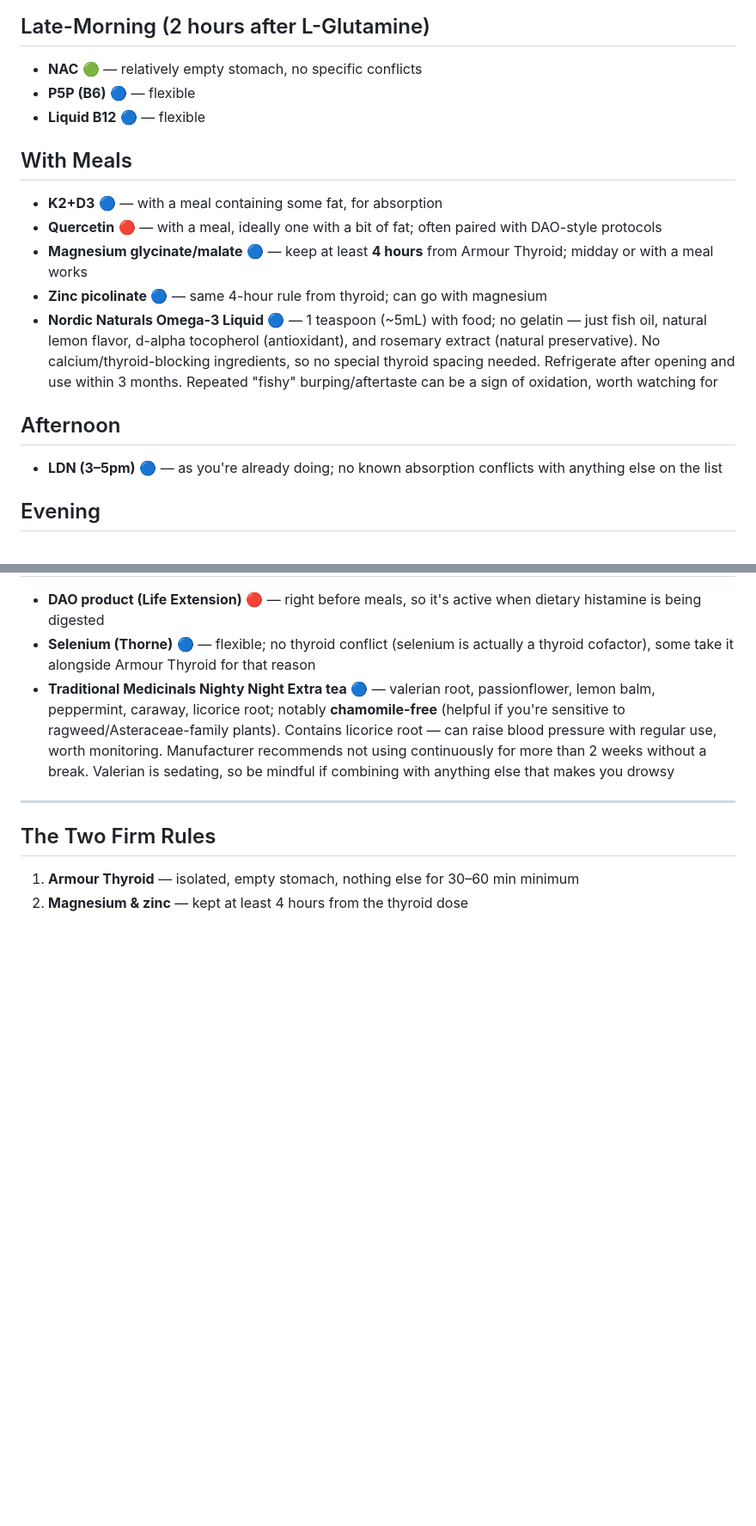
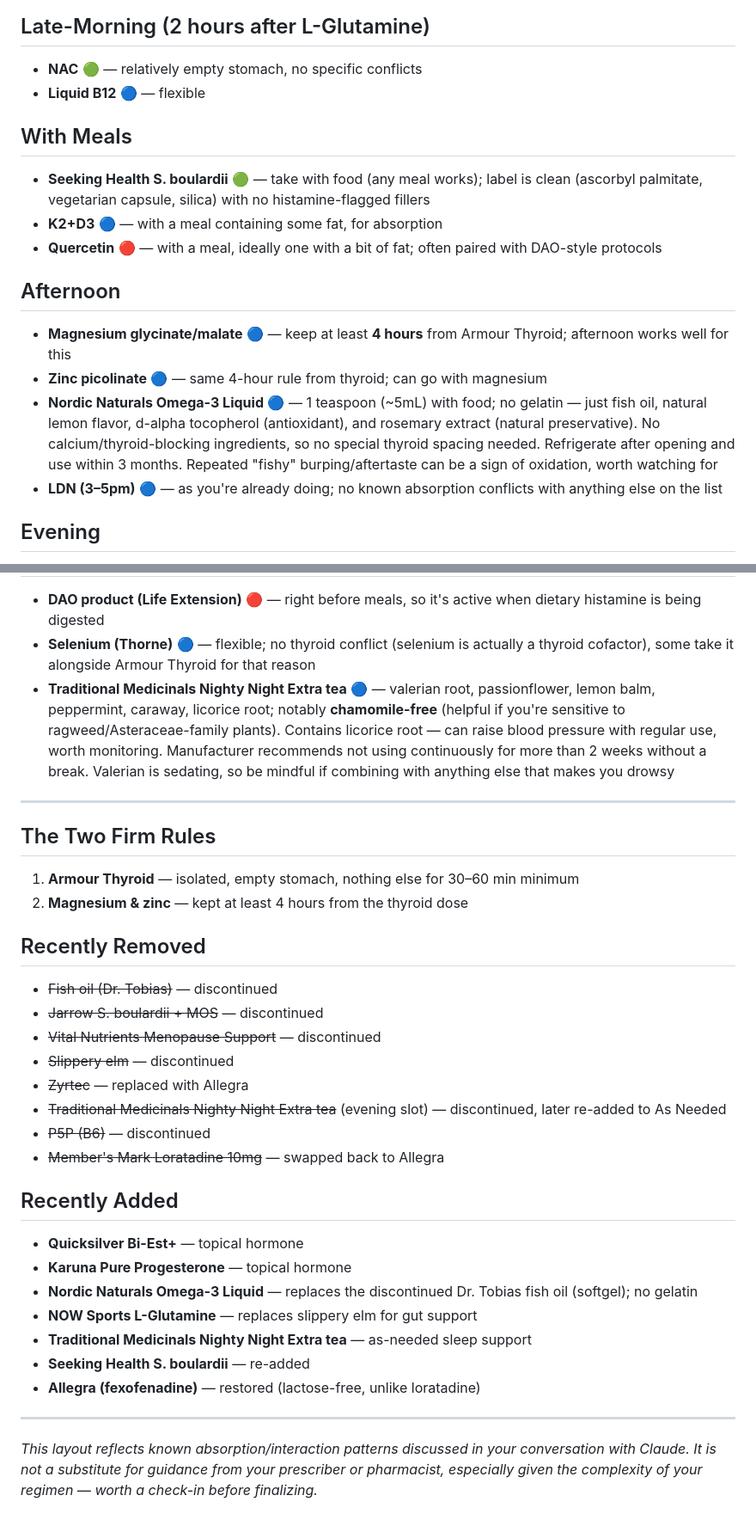
Before and after one commit to eflaherty/Projects, a Markdown page: LC/meds/daily.md, 2 parts joined by grey strips. Shown at 86% size. GitHub-like rendering; blank space fills up the shorter version.

```diff
--- a/LC/meds/daily.md
+++ b/LC/meds/daily.md
@@ -10,17 +10,17 @@
 
 ## Late-Morning (2 hours after L-Glutamine)
 - **NAC** 🟢 — relatively empty stomach, no specific conflicts
-- **P5P (B6)** 🔵 — flexible
 - **Liquid B12** 🔵 — flexible
 
 ## With Meals
+- **Seeking Health S. boulardii** 🟢 — take with food (any meal works); label is clean (ascorbyl palmitate, vegetarian capsule, silica) with no histamine-flagged fillers
 - **K2+D3** 🔵 — with a meal containing some fat, for absorption
 - **Quercetin** 🔴 — with a meal, ideally one with a bit of fat; often paired with DAO-style protocols
-- **Magnesium glycinate/malate** 🔵 — keep at least **4 hours** from Armour Thyroid; midday or with a meal works
+
+## Afternoon
+- **Magnesium glycinate/malate** 🔵 — keep at least **4 hours** from Armour Thyroid; afternoon works well for this
 - **Zinc picolinate** 🔵 — same 4-hour rule from thyroid; can go with magnesium
 - **Nordic Naturals Omega-3 Liquid** 🔵 — 1 teaspoon (~5mL) with food; no gelatin — just fish oil, natural lemon flavor, d-alpha tocopherol (antioxidant), and rosemary extract (natural preservative). No calcium/thyroid-blocking ingredients, so no special thyroid spacing needed. Refrigerate after opening and use within 3 months. Repeated "fishy" burping/aftertaste can be a sign of oxidation, worth watching for
-
-## Afternoon
 - **LDN (3–5pm)** 🔵 — as you're already doing; no known absorption conflicts with anything else on the list
 
 ## Evening
@@ -41,3 +41,26 @@
 ## The Two Firm Rules
 1. **Armour Thyroid** — isolated, empty stomach, nothing else for 30–60 min minimum
 2. **Magnesium & zinc** — kept at least 4 hours from the thyroid dose
+
+## Recently Removed
+- ~~Fish oil (Dr. Tobias)~~ — discontinued
+- ~~Jarrow S. boulardii + MOS~~ — discontinued
+- ~~Vital Nutrients Menopause Support~~ — discontinued
+- ~~Slippery elm~~ — discontinued
+- ~~Zyrtec~~ — replaced with Allegra
+- ~~Traditional Medicinals Nighty Night Extra tea~~ (evening slot) — discontinued, later re-added to As Needed
+- ~~P5P (B6)~~ — discontinued
+- ~~Member's Mark Loratadine 10mg~~ — swapped back to Allegra
+
+## Recently Added
+- **Quicksilver Bi-Est+** — topical hormone
+- **Karuna Pure Progesterone** — topical hormone
+- **Nordic Naturals Omega-3 Liquid** — replaces the discontinued Dr. Tobias fish oil (softgel); no gelatin
+- **NOW Sports L-Glutamine** — replaces slippery elm for gut support
+- **Traditional Medicinals Nighty Night Extra tea** — as-needed sleep support
+- **Seeking Health S. boulardii** — re-added
+- **Allegra (fexofenadine)** — restored (lactose-free, unlike loratadine)
+
+---
+
+*This layout reflects known absorption/interaction patterns discussed in your conversation with Claude. It is not a substitute for guidance from your prescriber or pharmacist, especially given the complexity of your regimen — worth a check-in before finalizing.*
```
